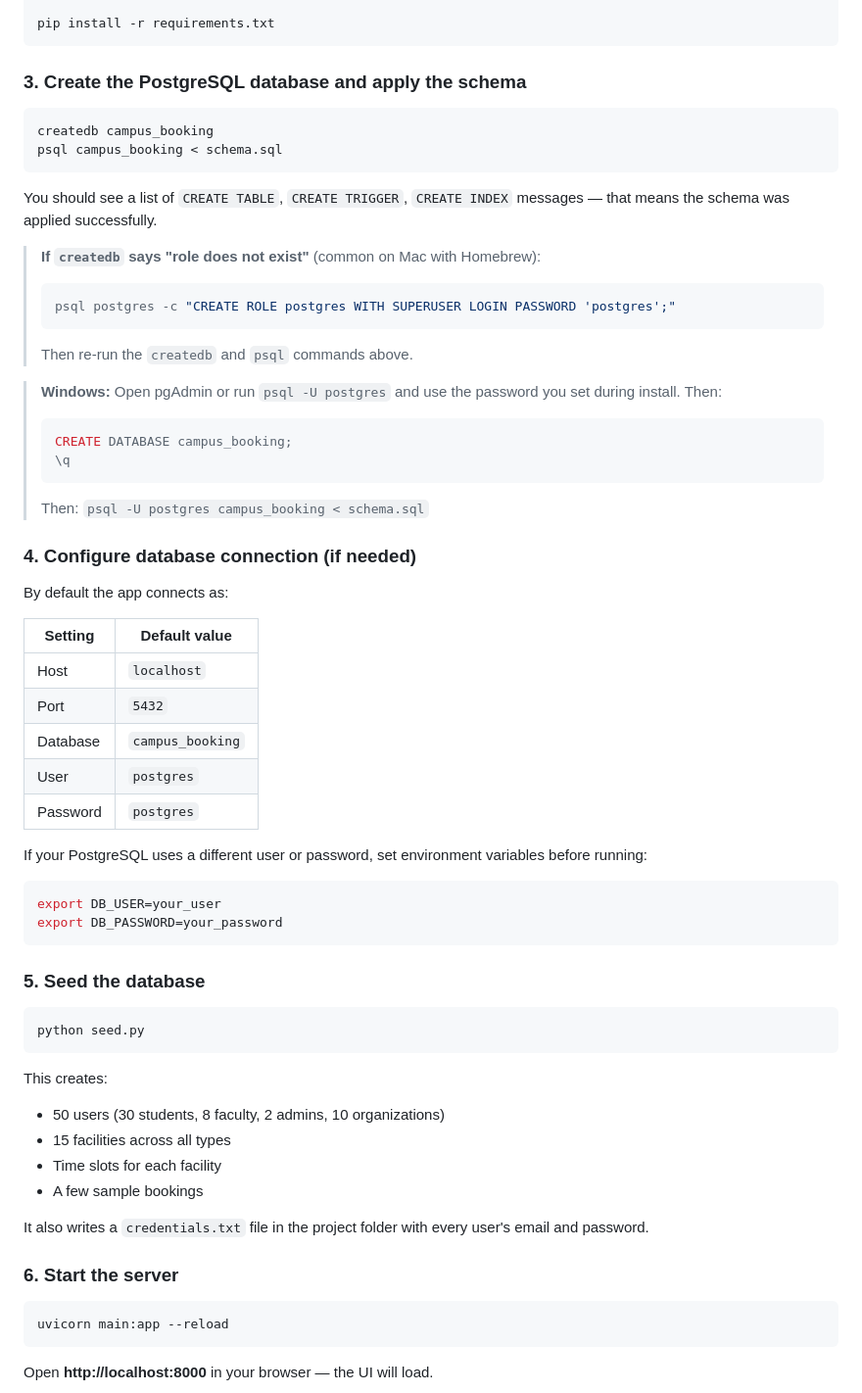
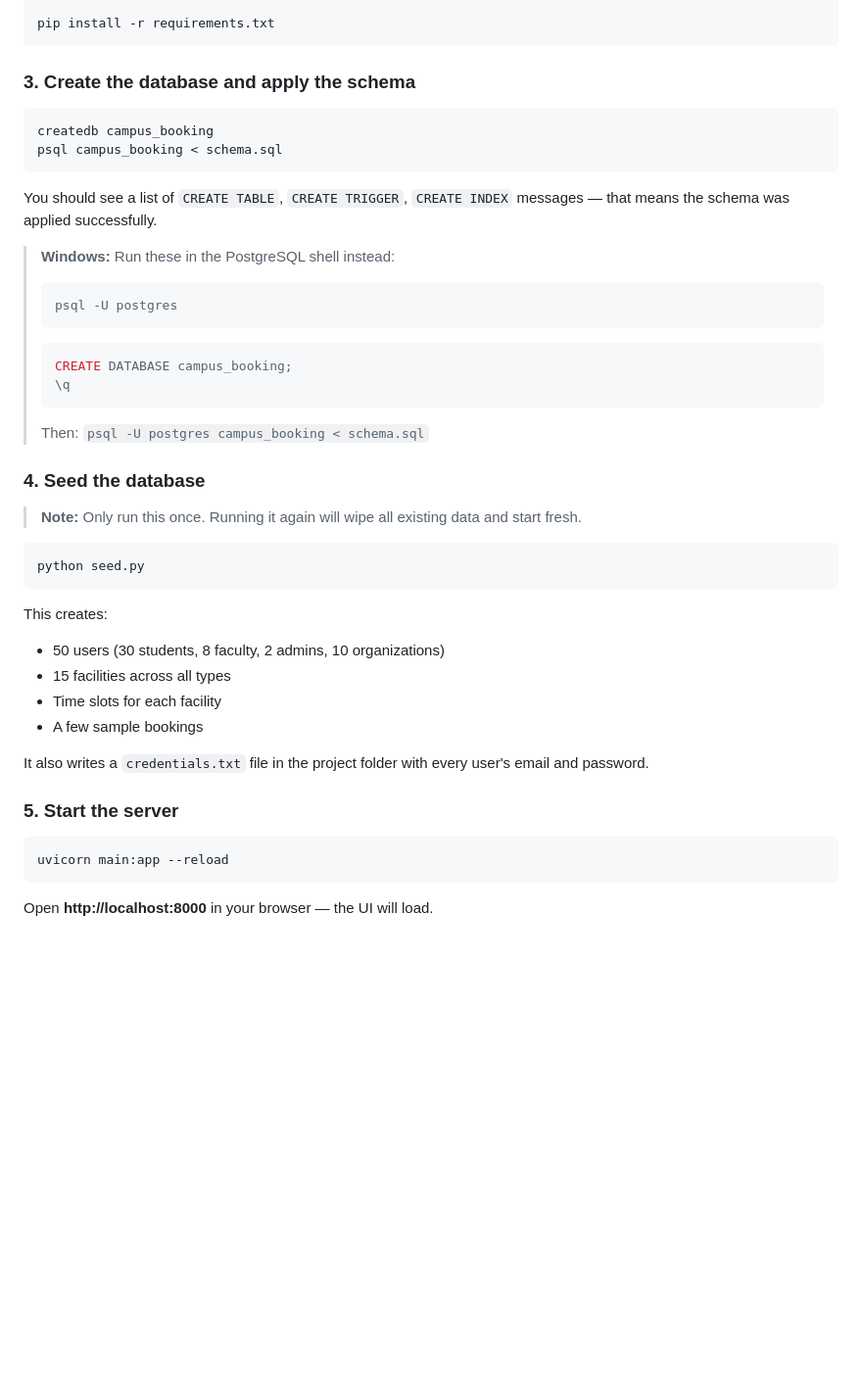
Before and after one commit to be-water22/facility-booking, a Markdown page: README.md, the part around one of its changes. Shown at 98% size. GitHub-like rendering; blank space fills up the shorter version.

````diff
--- a/README.md
+++ b/README.md
@@ -65,7 +96,7 @@ venv\Scripts\activate
 pip install -r requirements.txt
 ```
 
-### 3. Create the PostgreSQL database and apply the schema
+### 3. Create the database and apply the schema
 
 ```bash
 createdb campus_booking
@@ -74,39 +105,19 @@ psql campus_booking < schema.sql
 
 You should see a list of `CREATE TABLE`, `CREATE TRIGGER`, `CREATE INDEX` messages — that means the schema was applied successfully.
 
-> **If `createdb` says "role does not exist"** (common on Mac with Homebrew):
+> **Windows:** Run these in the PostgreSQL shell instead:
 > ```bash
-> psql postgres -c "CREATE ROLE postgres WITH SUPERUSER LOGIN PASSWORD 'postgres';"
+> psql -U postgres
 > ```
-> Then re-run the `createdb` and `psql` commands above.
-
-> **Windows:** Open pgAdmin or run `psql -U postgres` and use the password you set during install. Then:
 > ```sql
 > CREATE DATABASE campus_booking;
 > \q
 > ```
 > Then: `psql -U postgres campus_booking < schema.sql`
 
-### 4. Configure database connection (if needed)
+### 4. Seed the database
 
-By default the app connects as:
-
-| Setting  | Default value    |
-|----------|------------------|
-| Host     | `localhost`      |
-| Port     | `5432`           |
-| Database | `campus_booking` |
-| User     | `postgres`       |
-| Password | `postgres`       |
-
-If your PostgreSQL uses a different user or password, set environment variables before running:
-
-```bash
-export DB_USER=your_user
-export DB_PASSWORD=your_password
-```
-
-### 5. Seed the database
+> **Note:** Only run this once. Running it again will wipe all existing data and start fresh.
 
 ```bash
 python seed.py
@@ -120,7 +131,7 @@ This creates:
 
 It also writes a `credentials.txt` file in the project folder with every user's email and password.
 
-### 6. Start the server
+### 5. Start the server
 
 ```bash
 uvicorn main:app --reload
````
Also changed, not shown: other parts of README.md (+46 -15 lines).
